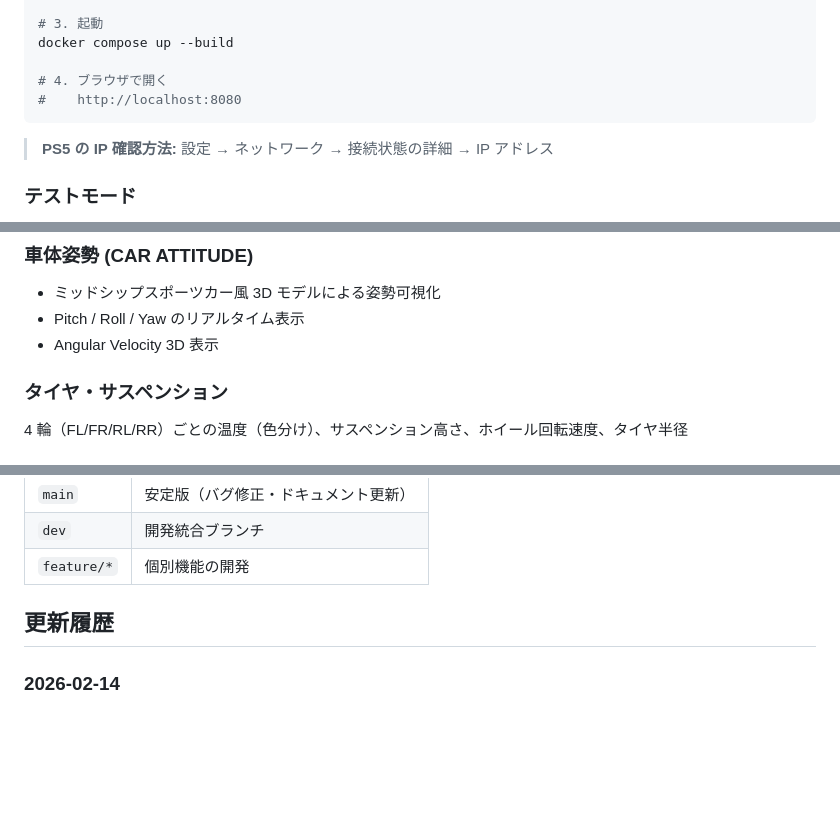
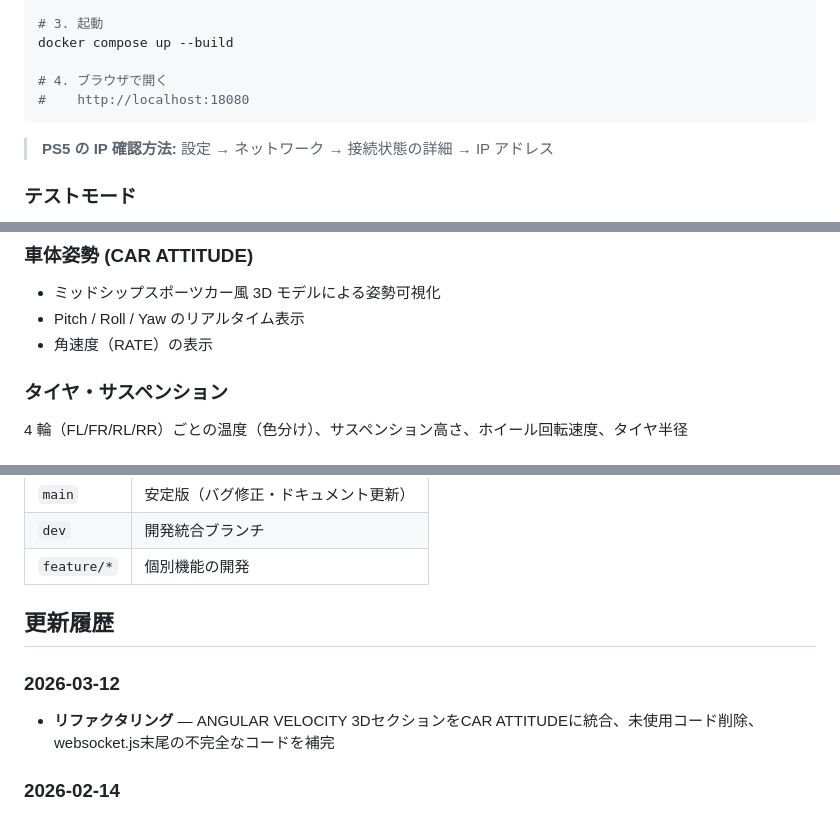
Before and after one commit to abem/gt7_tool, a Markdown page: README.md, 3 parts joined by grey strips. Rendered like a GitHub page; blank space fills up the shorter version.

Commit message:
docs: README.mdを更新
- Angular Velocity 3D → 角速度（RATE）に変更
- ポート番号を8080→18080に修正
- 2026-03-12の更新履歴を追加

````diff
--- a/README.md
+++ b/README.md
@@ -44,7 +44,7 @@ nano config.json
 docker compose up --build
 
 # 4. ブラウザで開く
-#    http://localhost:8080
+#    http://localhost:18080
 ```
 
 > **PS5 の IP 確認方法:** 設定 → ネットワーク → 接続状態の詳細 → IP アドレス
@@ -68,7 +68,7 @@ PS5 がなくてもデモデータで動作確認できます。ダッシュボ
 ### 車体姿勢 (CAR ATTITUDE)
 - ミッドシップスポーツカー風 3D モデルによる姿勢可視化
 - Pitch / Roll / Yaw のリアルタイム表示
-- Angular Velocity 3D 表示
+- 角速度（RATE）の表示
 
 ### タイヤ・サスペンション
 4 輪（FL/FR/RL/RR）ごとの温度（色分け）、サスペンション高さ、ホイール回転速度、タイヤ半径
@@ -157,6 +157,9 @@ python3 test_course_detection.py --data-dir gt7data
 
 ## 更新履歴
 
+### 2026-03-12
+- **リファクタリング** — ANGULAR VELOCITY 3DセクションをCAR ATTITUDEに統合、未使用コード削除、websocket.js末尾の不完全なコードを補完
+
 ### 2026-02-14
 - **3D 車両モデルリデザイン** — BoxGeometry の直方体からミッドシップスポーツカー風のリアルなサイドプロファイルに刷新。Shape + ExtrudeGeometry による車体造形、大径 5 スポーク風ホイール、丸型 4 灯テールライト、リアウイング等を追加
 
````
